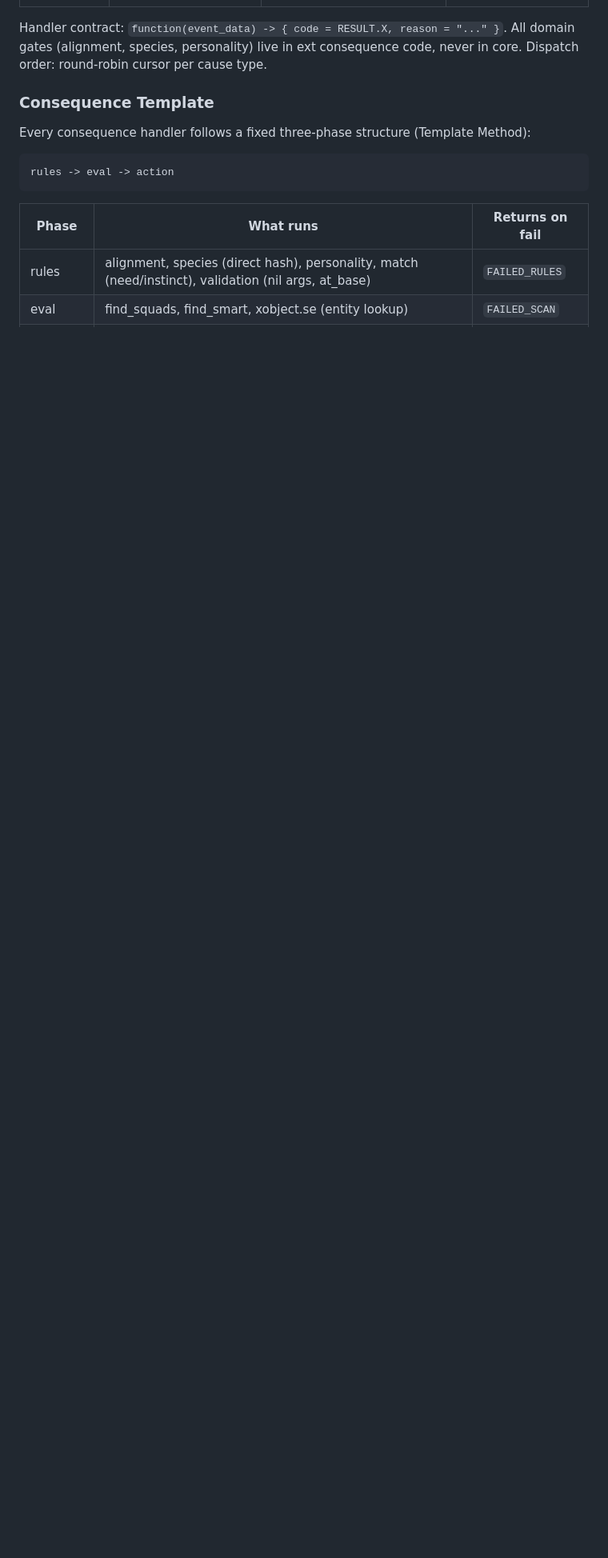
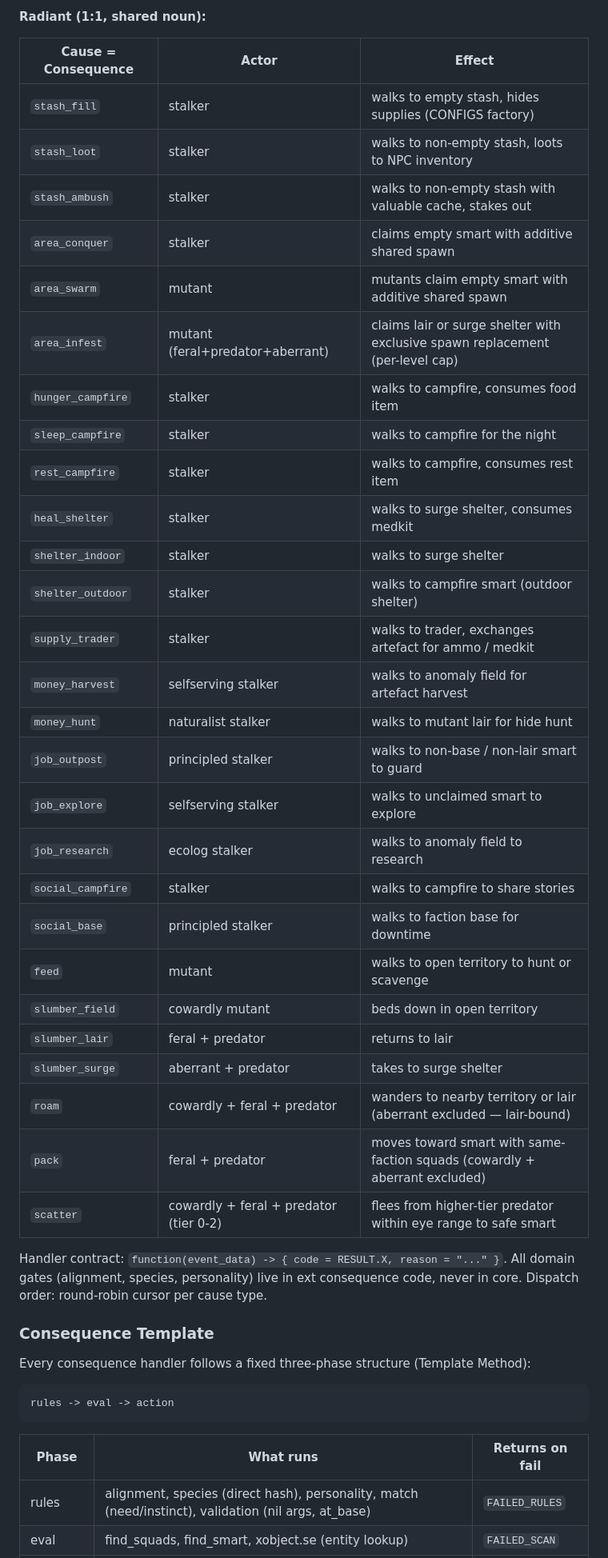
Before and after one commit to damiansirbu-stalker/AlifePlus, a Markdown page: doc/architecture.md, the part around one of its changes. Shown at 80% size. GitHub-like rendering; blank space fills up the shorter version.

Commit message:
docs(architecture): refresh cause/consequence tables, multi-answer drive section, structural rules

```diff
--- a/doc/architecture.md
+++ b/doc/architecture.md
@@ -574,3 +584,34 @@ DTO + timestamp + arrival-reset is the architectural shape both theories share.
+**Radiant (1:1, shared noun):**
+
+| Cause = Consequence | Actor | Effect |
+|---|---|---|
+| `stash_fill` | stalker | walks to empty stash, hides supplies (CONFIGS factory) |
+| `stash_loot` | stalker | walks to non-empty stash, loots to NPC inventory |
+| `stash_ambush` | stalker | walks to non-empty stash with valuable cache, stakes out |
+| `area_conquer` | stalker | claims empty smart with additive shared spawn |
+| `area_swarm` | mutant | mutants claim empty smart with additive shared spawn |
+| `area_infest` | mutant (feral+predator+aberrant) | claims lair or surge shelter with exclusive spawn replacement (per-level cap) |
+| `hunger_campfire` | stalker | walks to campfire, consumes food item |
+| `sleep_campfire` | stalker | walks to campfire for the night |
+| `rest_campfire` | stalker | walks to campfire, consumes rest item |
+| `heal_shelter` | stalker | walks to surge shelter, consumes medkit |
+| `shelter_indoor` | stalker | walks to surge shelter |
+| `shelter_outdoor` | stalker | walks to campfire smart (outdoor shelter) |
+| `supply_trader` | stalker | walks to trader, exchanges artefact for ammo / medkit |
+| `money_harvest` | selfserving stalker | walks to anomaly field for artefact harvest |
+| `money_hunt` | naturalist stalker | walks to mutant lair for hide hunt |
+| `job_outpost` | principled stalker | walks to non-base / non-lair smart to guard |
+| `job_explore` | selfserving stalker | walks to unclaimed smart to explore |
+| `job_research` | ecolog stalker | walks to anomaly field to research |
+| `social_campfire` | stalker | walks to campfire to share stories |
+| `social_base` | principled stalker | walks to faction base for downtime |
+| `feed` | mutant | walks to open territory to hunt or scavenge |
+| `slumber_field` | cowardly mutant | beds down in open territory |
+| `slumber_lair` | feral + predator | returns to lair |
+| `slumber_surge` | aberrant + predator | takes to surge shelter |
+| `roam` | cowardly + feral + predator | wanders to nearby territory or lair (aberrant excluded — lair-bound) |
+| `pack` | feral + predator | moves toward smart with same-faction squads (cowardly + aberrant excluded) |
+| `scatter` | cowardly + feral + predator (tier 0-2) | flees from higher-tier predator within eye range to safe smart |
 
 Handler contract: `function(event_data) -> { code = RESULT.X, reason = "..." }`. All domain gates (alignment, species, personality) live in ext consequence code, never in core. Dispatch order: round-robin cursor per cause type.
 
```
Also changed, not shown: other parts of doc/architecture.md (+84 -72 lines).
